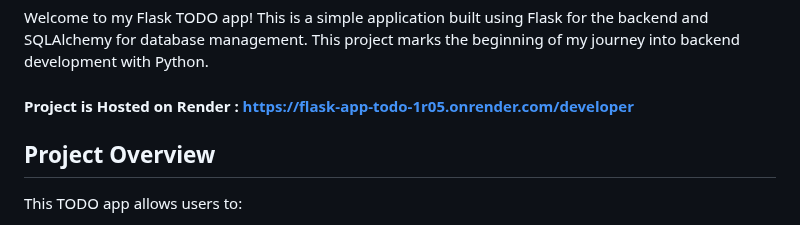
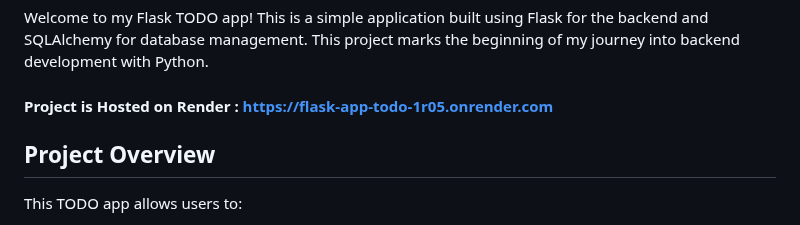
Before and after one commit to dev-daxh/First_Flask_app-Todo-Render, a Markdown page: README.md, the part around the change. Drawn GitHub-style.

Commit message:
initial commit

```diff
--- a/README.md
+++ b/README.md
@@ -2,7 +2,7 @@
 
 Welcome to my Flask TODO app! This is a simple application built using Flask for the backend and SQLAlchemy for database management. This project marks the beginning of my journey into backend development with Python.
 
-#### Project is Hosted on Render : https://flask-app-todo-1r05.onrender.com/developer
+#### Project is Hosted on Render : https://flask-app-todo-1r05.onrender.com
 
 ## Project Overview
 
```
